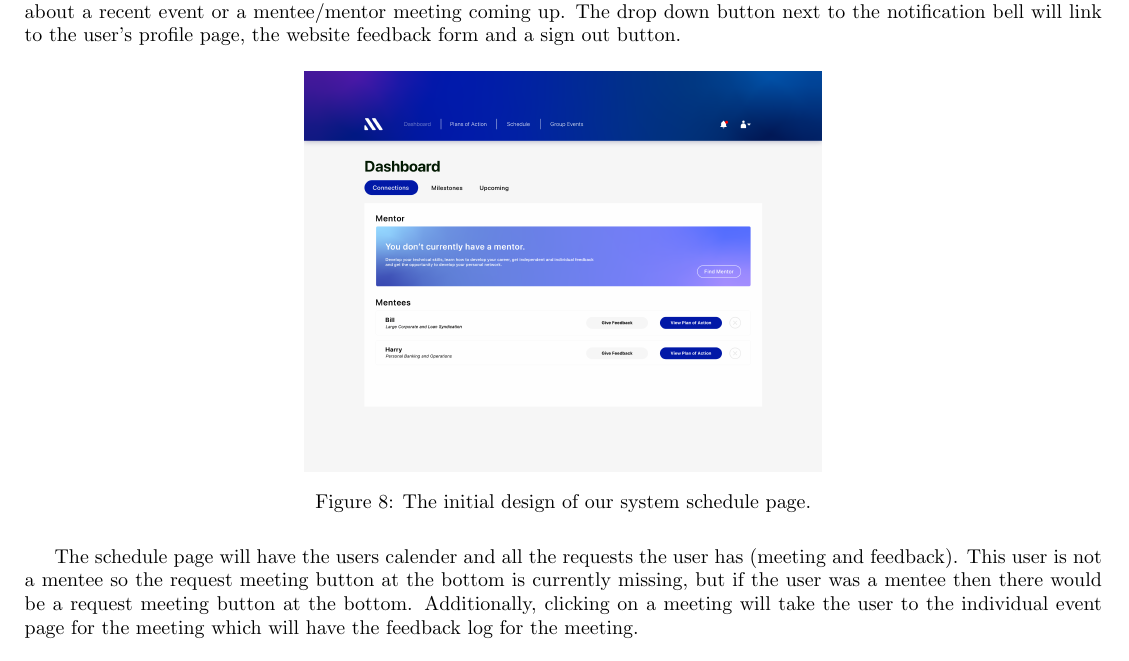
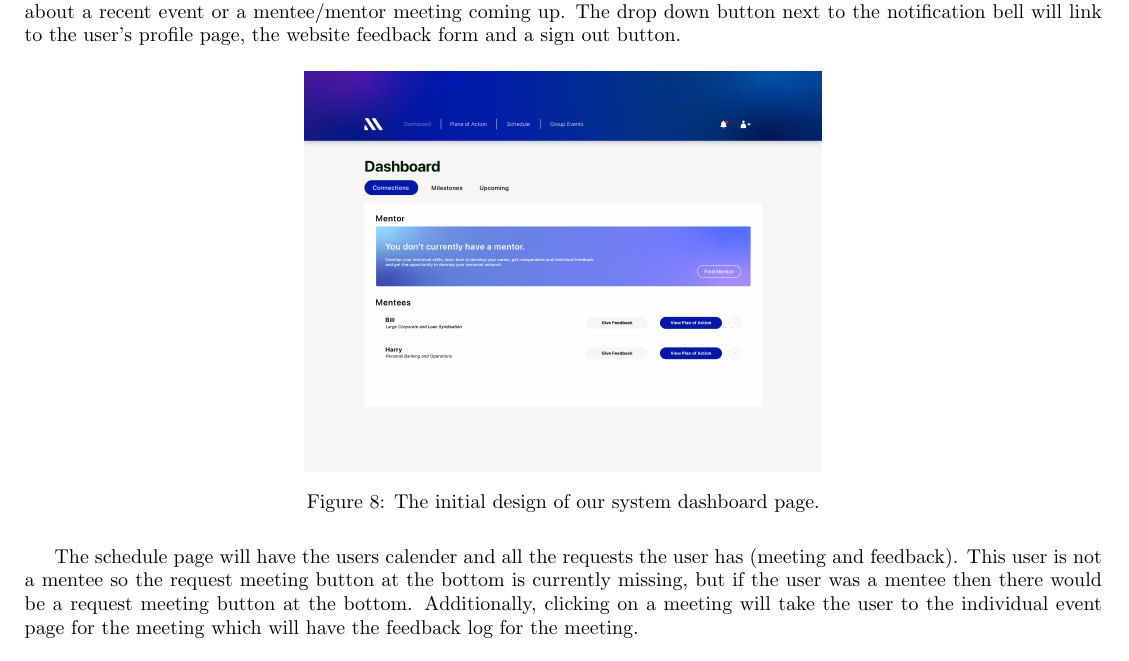
Before and after one commit to CS261-Group-17/Mentoring-Site, a LaTeX document (writeup/designDocument.tex): part of page 10 of 12, cut so that both start at the same text. Compiled offline with pdfLaTeX.

Commit message:
Fixed typo, and about to push to main - it's 4am now, fight me.

```diff
--- a/writeup/designDocument.tex
+++ b/writeup/designDocument.tex
@@ -801,7 +801,7 @@ to the user's profile page, the website feedback form and a sign out button.
 \begin{figure}[H]
     \centering
     \includegraphics[width=0.48 \textwidth]{Dashboard}
-    \caption{The initial design of our system schedule page.}
+    \caption{The initial design of our system dashboard page.}
     \label{fig:dashboard}
 \end{figure}
 
```
Also changed, not shown: writeup/designDocument.pdf.
